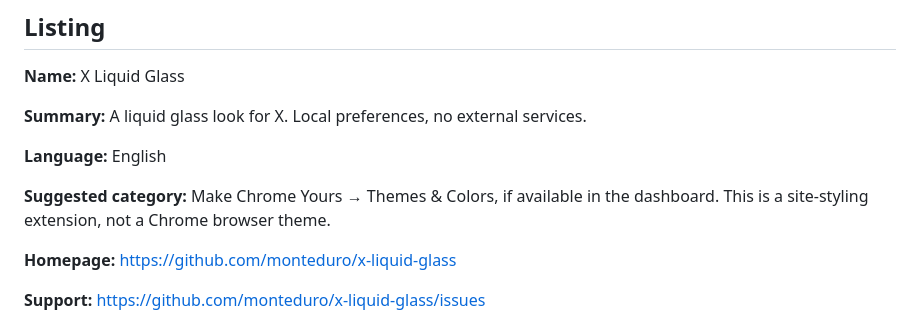
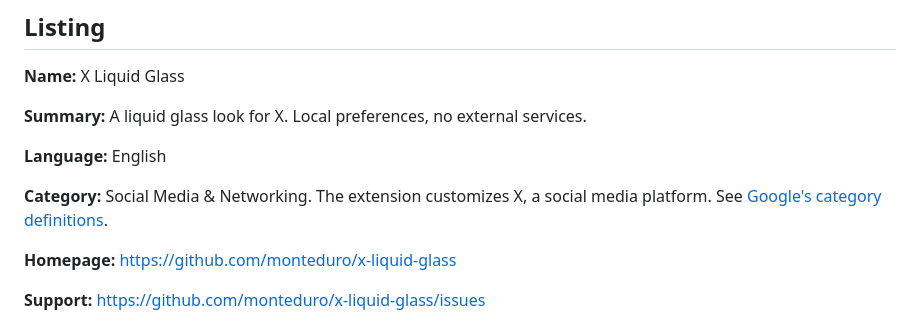
Before and after one commit to andreaspitzer/xglow, a Markdown page: docs/store/LISTING.md, the part around the change. Rendered like a GitHub page.

Commit message:
Use the social media category for the Store listing

```diff
--- a/docs/store/LISTING.md
+++ b/docs/store/LISTING.md
@@ -10,7 +10,7 @@ This file contains ready-to-use English listing copy and permission explanations
 
 **Language:** English
 
-**Suggested category:** Make Chrome Yours → Themes & Colors, if available in the dashboard. This is a site-styling extension, not a Chrome browser theme.
+**Category:** Social Media & Networking. The extension customizes X, a social media platform. See [Google's category definitions](https://developer.chrome.com/docs/webstore/best-practices#choose_your_extensions_category_well).
 
 **Homepage:** https://github.com/monteduro/x-liquid-glass
 
```
